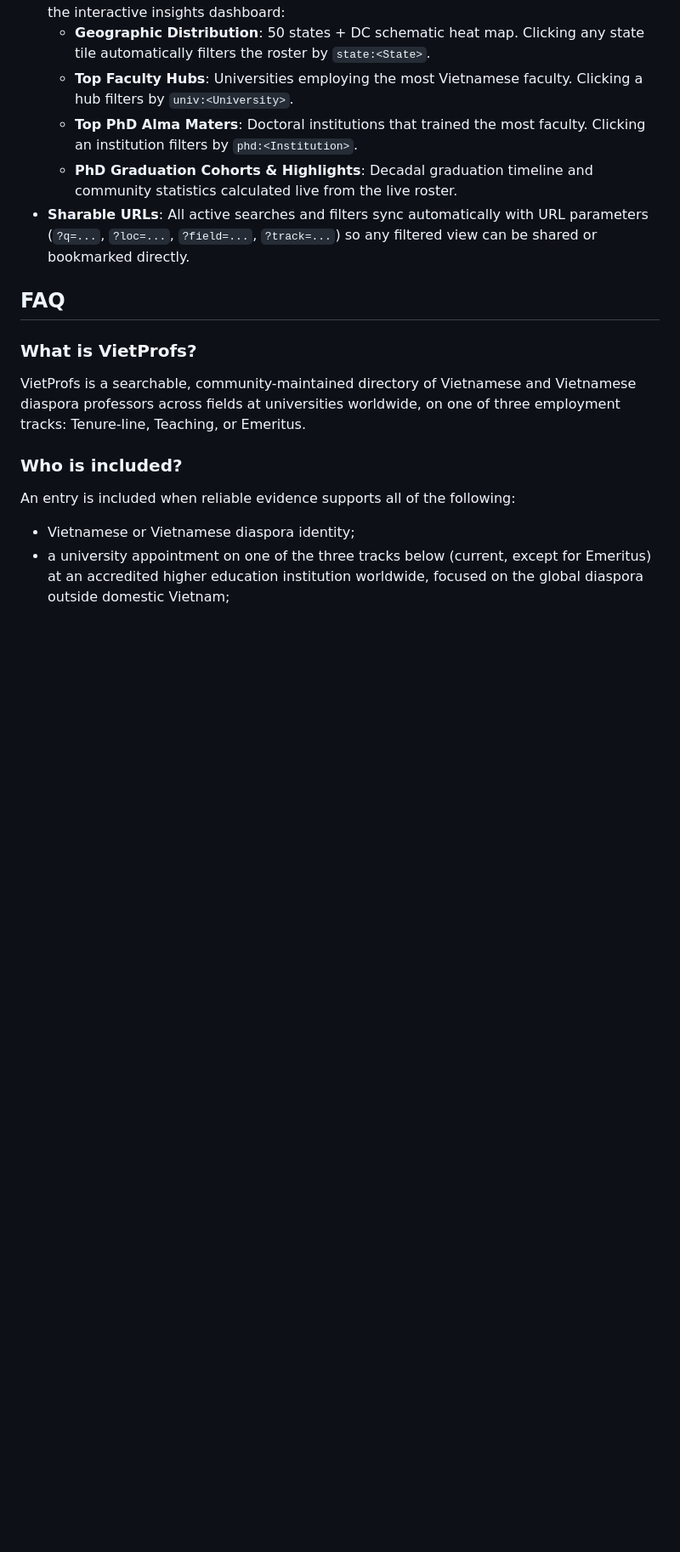
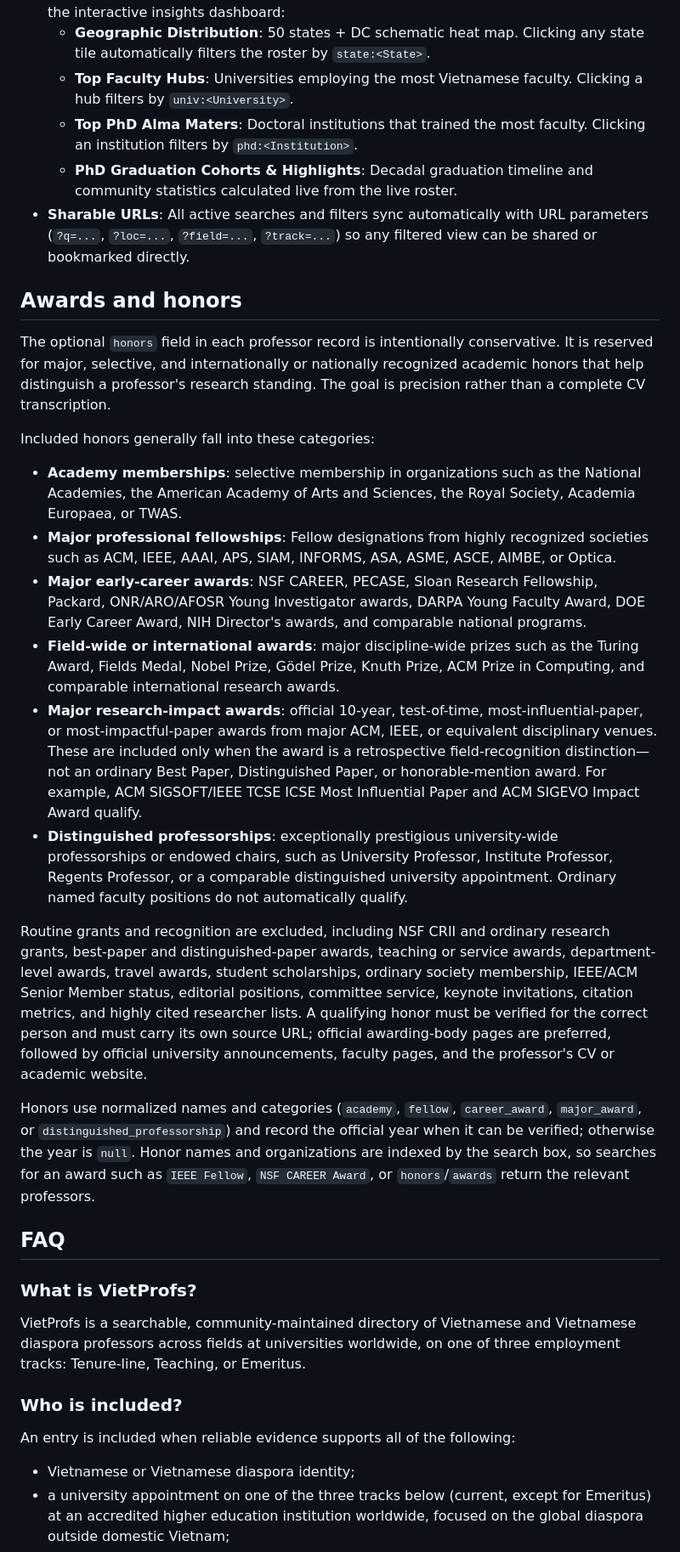
Before and after one commit to dynaroars/vietprofs, a Markdown page: README.md, the part around the change. Shown at 85% size. Rendered like a GitHub page; blank space fills up the shorter version.

Commit message:
Document honors and awards scope

```diff
--- a/README.md
+++ b/README.md
@@ -61,6 +61,50 @@ To target a specific field (such as current appointment vs. PhD alma mater vs. c
   - **Top PhD Alma Maters**: Doctoral institutions that trained the most faculty. Clicking an institution filters by `phd:<Institution>`.
   - **PhD Graduation Cohorts & Highlights**: Decadal graduation timeline and community statistics calculated live from the live roster.
 - **Sharable URLs**: All active searches and filters sync automatically with URL parameters (`?q=...`, `?loc=...`, `?field=...`, `?track=...`) so any filtered view can be shared or bookmarked directly.
+
+## Awards and honors
+
+The optional `honors` field in each professor record is intentionally conservative. It is
+reserved for major, selective, and internationally or nationally recognized academic honors
+that help distinguish a professor's research standing. The goal is precision rather than a
+complete CV transcription.
+
+Included honors generally fall into these categories:
+
+- **Academy memberships**: selective membership in organizations such as the National Academies,
+  the American Academy of Arts and Sciences, the Royal Society, Academia Europaea, or TWAS.
+- **Major professional fellowships**: Fellow designations from highly recognized societies such
+  as ACM, IEEE, AAAI, APS, SIAM, INFORMS, ASA, ASME, ASCE, AIMBE, or Optica.
+- **Major early-career awards**: NSF CAREER, PECASE, Sloan Research Fellowship, Packard,
+  ONR/ARO/AFOSR Young Investigator awards, DARPA Young Faculty Award, DOE Early Career Award,
+  NIH Director's awards, and comparable national programs.
+- **Field-wide or international awards**: major discipline-wide prizes such as the Turing Award,
+  Fields Medal, Nobel Prize, Gödel Prize, Knuth Prize, ACM Prize in Computing, and comparable
+  international research awards.
+- **Major research-impact awards**: official 10-year, test-of-time, most-influential-paper,
+  or most-impactful-paper awards from major ACM, IEEE, or equivalent disciplinary venues. These
+  are included only when the award is a retrospective field-recognition distinction—not an
+  ordinary Best Paper, Distinguished Paper, or honorable-mention award. For example, ACM
+  SIGSOFT/IEEE TCSE ICSE Most Influential Paper and ACM SIGEVO Impact Award qualify.
+- **Distinguished professorships**: exceptionally prestigious university-wide professorships or
+  endowed chairs, such as University Professor, Institute Professor, Regents Professor, or a
+  comparable distinguished university appointment. Ordinary named faculty positions do not
+  automatically qualify.
+
+Routine grants and recognition are excluded, including NSF CRII and ordinary research grants,
+best-paper and distinguished-paper awards, teaching or service awards, department-level awards,
+travel awards, student scholarships, ordinary society membership, IEEE/ACM Senior Member status,
+editorial positions, committee service, keynote invitations, citation metrics, and highly cited
+researcher lists. A qualifying honor must be verified for the correct person and must carry its
+own source URL; official awarding-body pages are preferred, followed by official university
+announcements, faculty pages, and the professor's CV or academic website.
+
+Honors use normalized names and categories (`academy`, `fellow`, `career_award`, `major_award`,
+or `distinguished_professorship`) and record the official year when it can be verified; otherwise
+the year is `null`. Honor names and organizations are indexed by the search box, so searches for
+an award such as `IEEE Fellow`, `NSF CAREER Award`, or `honors`/`awards` return the relevant
+professors.
+
 ## FAQ
 
 ### What is VietProfs?
```
